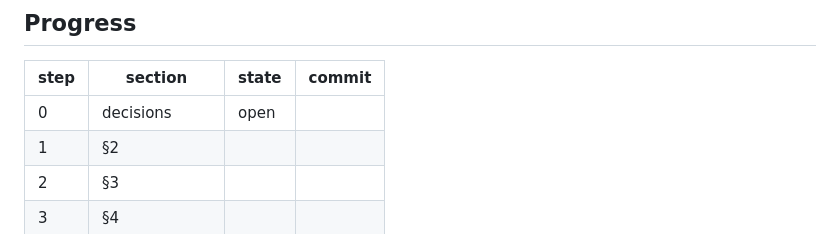
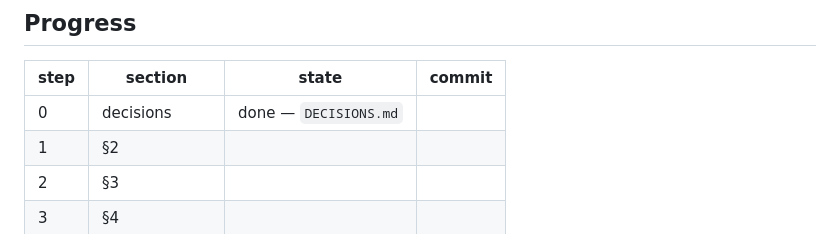
Before and after one commit to danielfagerstrom/hemigroup-causal-scale-space-kernels, a Markdown page: paper/PLAN-content-review.md, the part around the change. Rendered like a GitHub page.

```diff
--- a/paper/PLAN-content-review.md
+++ b/paper/PLAN-content-review.md
@@ -150,7 +150,7 @@ per pass; em-dashes and >30-word sentences first (the only two features over bot
 
 | step | section | state | commit |
 |---|---|---|---|
-| 0 | decisions | open | |
+| 0 | decisions | done — `DECISIONS.md` | |
 | 1 | §2 | | |
 | 2 | §3 | | |
 | 3 | §4 | | |
```
Also changed, not shown: paper/DECISIONS.md (added, +72 -0 lines).
